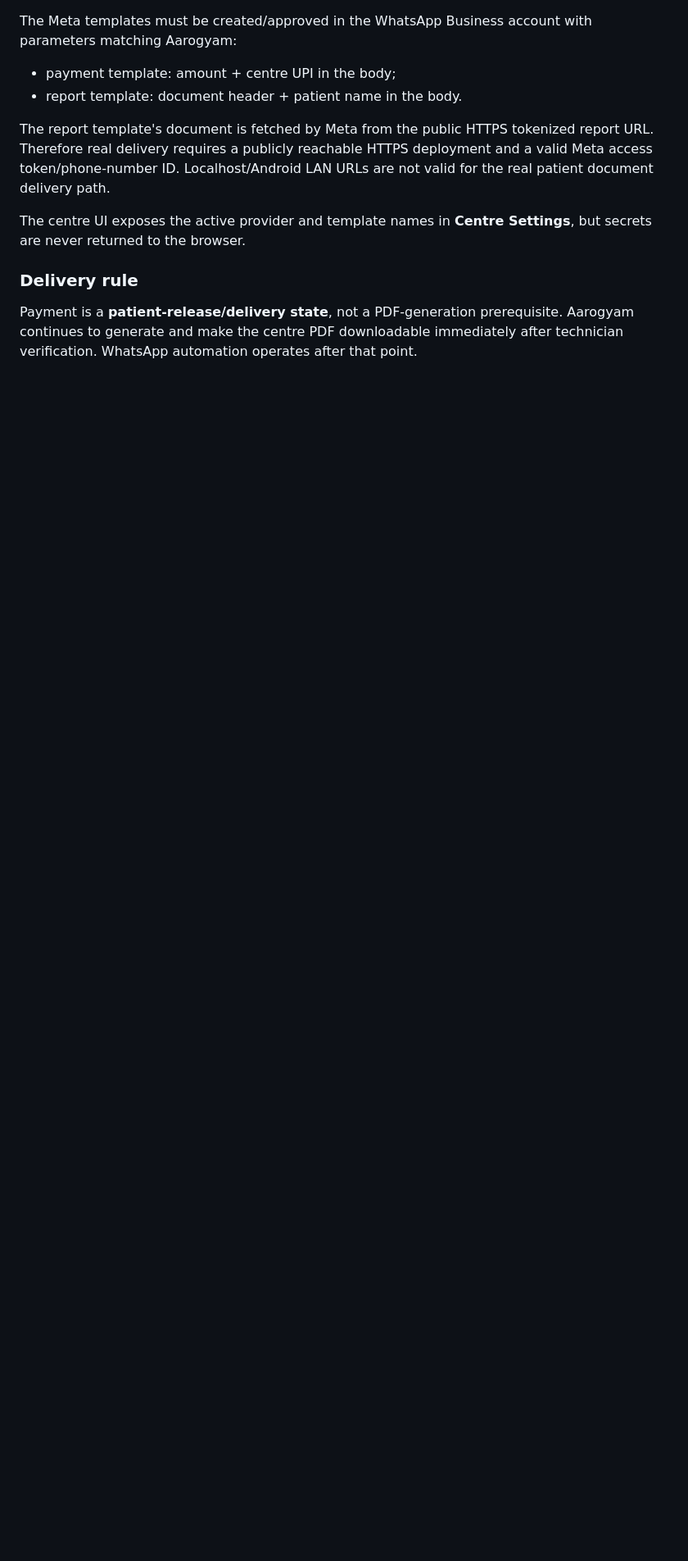
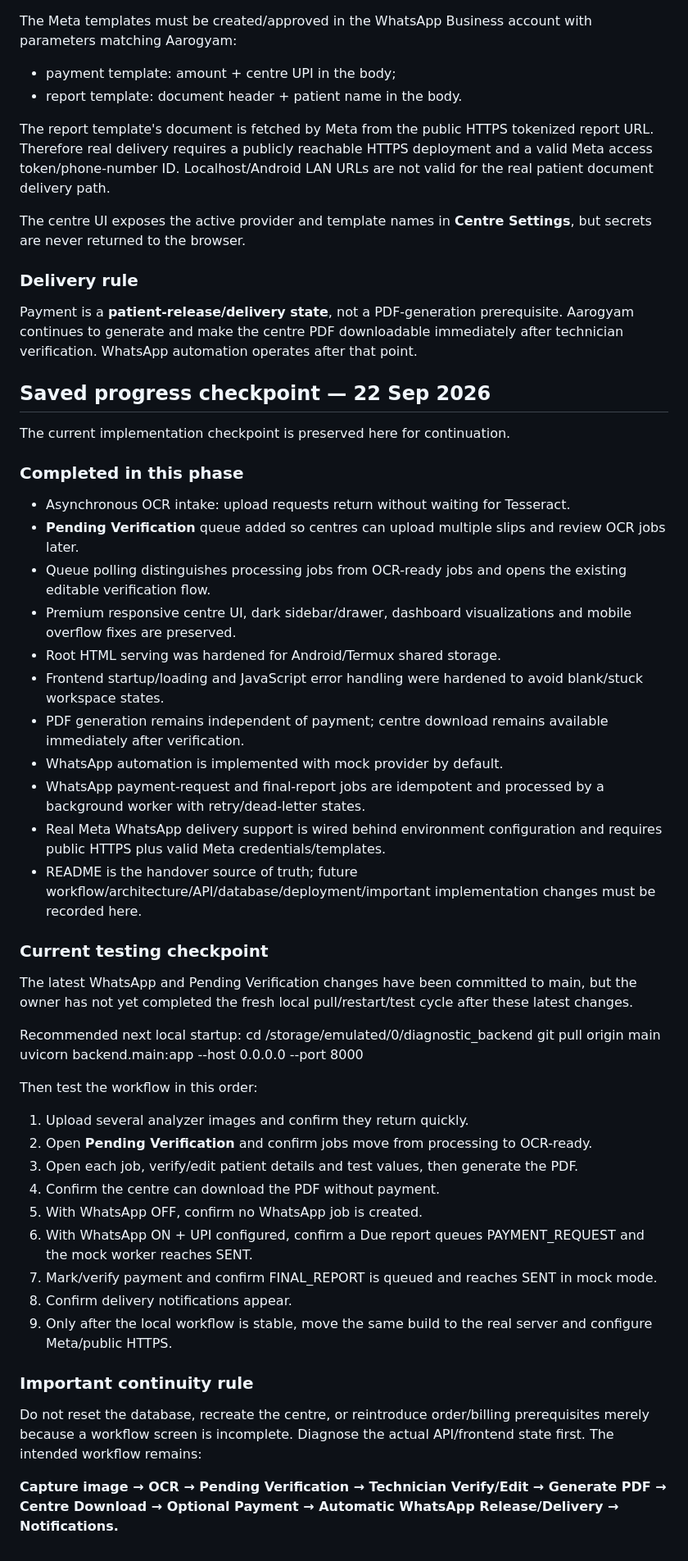
Before and after one commit to santraprobhat923-stack/Daigonstic-backend-frontend, a Markdown page: README.md, the part around the change. Shown at 82% size. GitHub-like rendering; blank space fills up the shorter version.

Commit message:
docs: save 22 Sep 2026 progress checkpoint

```diff
--- a/README.md
+++ b/README.md
@@ -328,3 +328,44 @@ The centre UI exposes the active provider and template names in **Centre Setting
 ### Delivery rule
 
 Payment is a **patient-release/delivery state**, not a PDF-generation prerequisite. Aarogyam continues to generate and make the centre PDF downloadable immediately after technician verification. WhatsApp automation operates after that point.
+
+## Saved progress checkpoint — 22 Sep 2026
+
+The current implementation checkpoint is preserved here for continuation.
+
+### Completed in this phase
+- Asynchronous OCR intake: upload requests return without waiting for Tesseract.
+- **Pending Verification** queue added so centres can upload multiple slips and review OCR jobs later.
+- Queue polling distinguishes processing jobs from OCR-ready jobs and opens the existing editable verification flow.
+- Premium responsive centre UI, dark sidebar/drawer, dashboard visualizations and mobile overflow fixes are preserved.
+- Root HTML serving was hardened for Android/Termux shared storage.
+- Frontend startup/loading and JavaScript error handling were hardened to avoid blank/stuck workspace states.
+- PDF generation remains independent of payment; centre download remains available immediately after verification.
+- WhatsApp automation is implemented with mock provider by default.
+- WhatsApp payment-request and final-report jobs are idempotent and processed by a background worker with retry/dead-letter states.
+- Real Meta WhatsApp delivery support is wired behind environment configuration and requires public HTTPS plus valid Meta credentials/templates.
+- README is the handover source of truth; future workflow/architecture/API/database/deployment/important implementation changes must be recorded here.
+
+### Current testing checkpoint
+The latest WhatsApp and Pending Verification changes have been committed to main, but the owner has not yet completed the fresh local pull/restart/test cycle after these latest changes.
+
+Recommended next local startup:
+cd /storage/emulated/0/diagnostic_backend
+git pull origin main
+uvicorn backend.main:app --host 0.0.0.0 --port 8000
+
+Then test the workflow in this order:
+1. Upload several analyzer images and confirm they return quickly.
+2. Open **Pending Verification** and confirm jobs move from processing to OCR-ready.
+3. Open each job, verify/edit patient details and test values, then generate the PDF.
+4. Confirm the centre can download the PDF without payment.
+5. With WhatsApp OFF, confirm no WhatsApp job is created.
+6. With WhatsApp ON + UPI configured, confirm a Due report queues PAYMENT_REQUEST and the mock worker reaches SENT.
+7. Mark/verify payment and confirm FINAL_REPORT is queued and reaches SENT in mock mode.
+8. Confirm delivery notifications appear.
+9. Only after the local workflow is stable, move the same build to the real server and configure Meta/public HTTPS.
+
+### Important continuity rule
+Do not reset the database, recreate the centre, or reintroduce order/billing prerequisites merely because a workflow screen is incomplete. Diagnose the actual API/frontend state first. The intended workflow remains:
+
+**Capture image → OCR → Pending Verification → Technician Verify/Edit → Generate PDF → Centre Download → Optional Payment → Automatic WhatsApp Release/Delivery → Notifications.**
```
